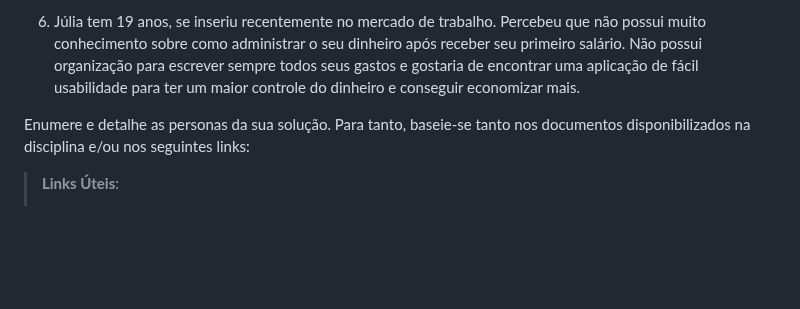
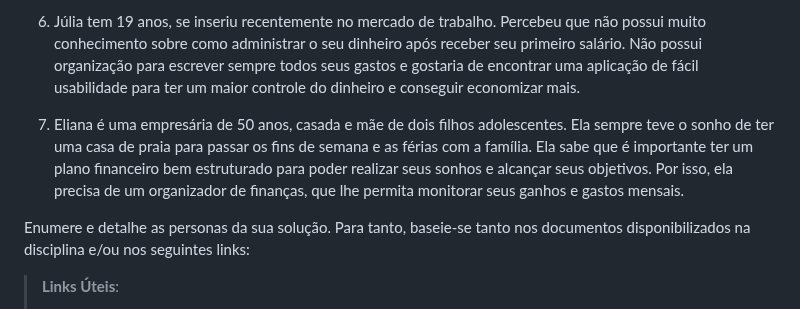
Before and after one commit to ICEI-PUC-Minas-PMV-SI/pmv-si-2023-1-e1-proj-web-t3-organizacao_financeira, a Markdown page: docs/especification.md, the part around the change. Drawn GitHub-style; blank space fills up the shorter version.

Commit message:
Adicionada persona Eliana

```diff
--- a/docs/especification.md
+++ b/docs/especification.md
@@ -18,6 +18,8 @@ SCRUM PLANNING
 5. Thiago tem 26 anos, é um empreendedor que fundou sua empresa de consultoria de TI. Ele está sempre trabalhando muito e tem pouco tempo livre. Desde cedo, Thiago sempre teve algumas dificuldades para administrar sua vida financeira. Hoje, sua empresa tem um bom faturamento e consegue receber um bom dinheiro. No futuro, ele planeja expandir suas operações. No entanto, ele não consegue ter uma ideia de como está seus gastos mês a mês. Ele está disposto a ter uma vida financeira mais organizada para que ele possa planejar melhor seu futuro e de sua empresa. Para isso, ele está procurando uma solução que o ajude com dicas financeiras e que permita que ele cadastre todo seu fluxo financeiro.
 
 6. Júlia tem 19 anos, se inseriu recentemente no mercado de trabalho. Percebeu que não possui muito conhecimento sobre como administrar o seu dinheiro após receber seu primeiro salário. Não possui organização para escrever sempre todos seus gastos e gostaria de encontrar uma aplicação de fácil usabilidade para ter um maior controle do dinheiro e conseguir economizar mais.
+
+7. Eliana é uma empresária de 50 anos, casada e mãe de dois filhos adolescentes. Ela sempre teve o sonho de ter uma casa de praia para passar os fins de semana e as férias com a família. Ela sabe que é importante ter um plano financeiro bem estruturado para poder realizar seus sonhos e alcançar seus objetivos. Por isso, ela precisa de um organizador de finanças, que lhe permita monitorar seus ganhos e gastos mensais.
 
 Enumere e detalhe as personas da sua solução. Para tanto, baseie-se tanto nos documentos disponibilizados na disciplina e/ou nos seguintes links:
 
```
